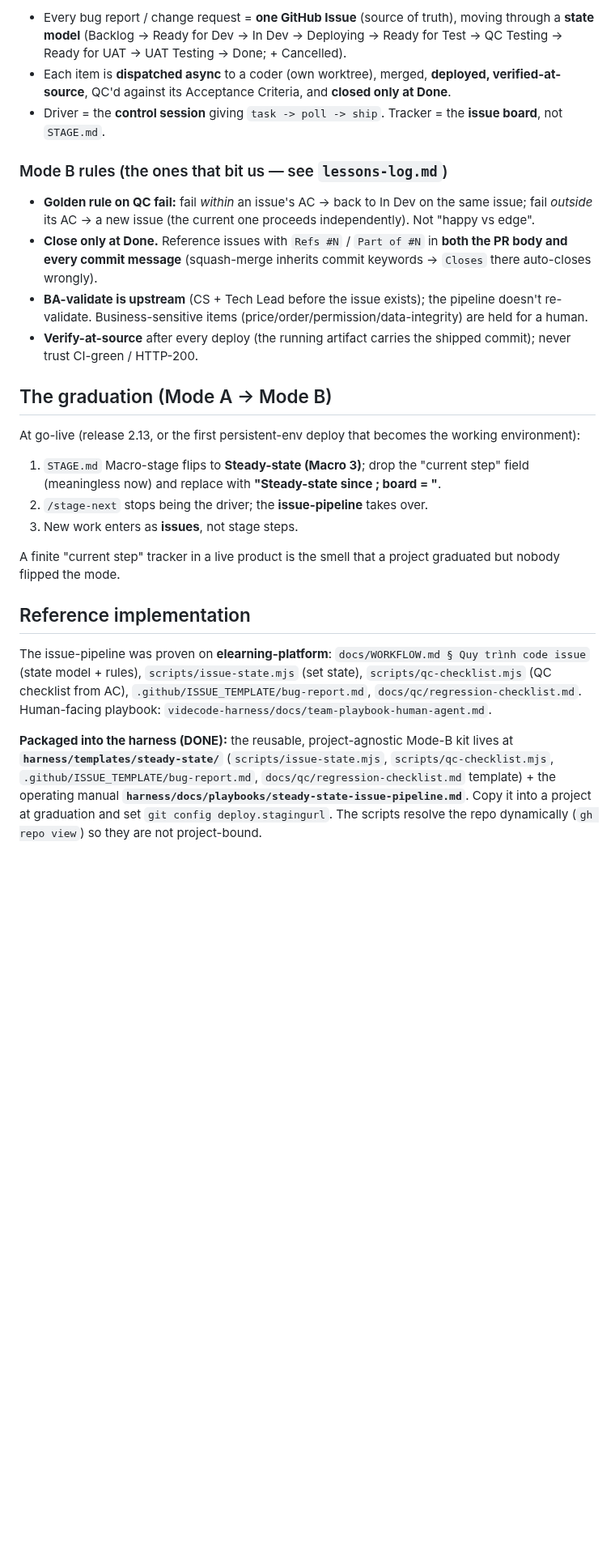
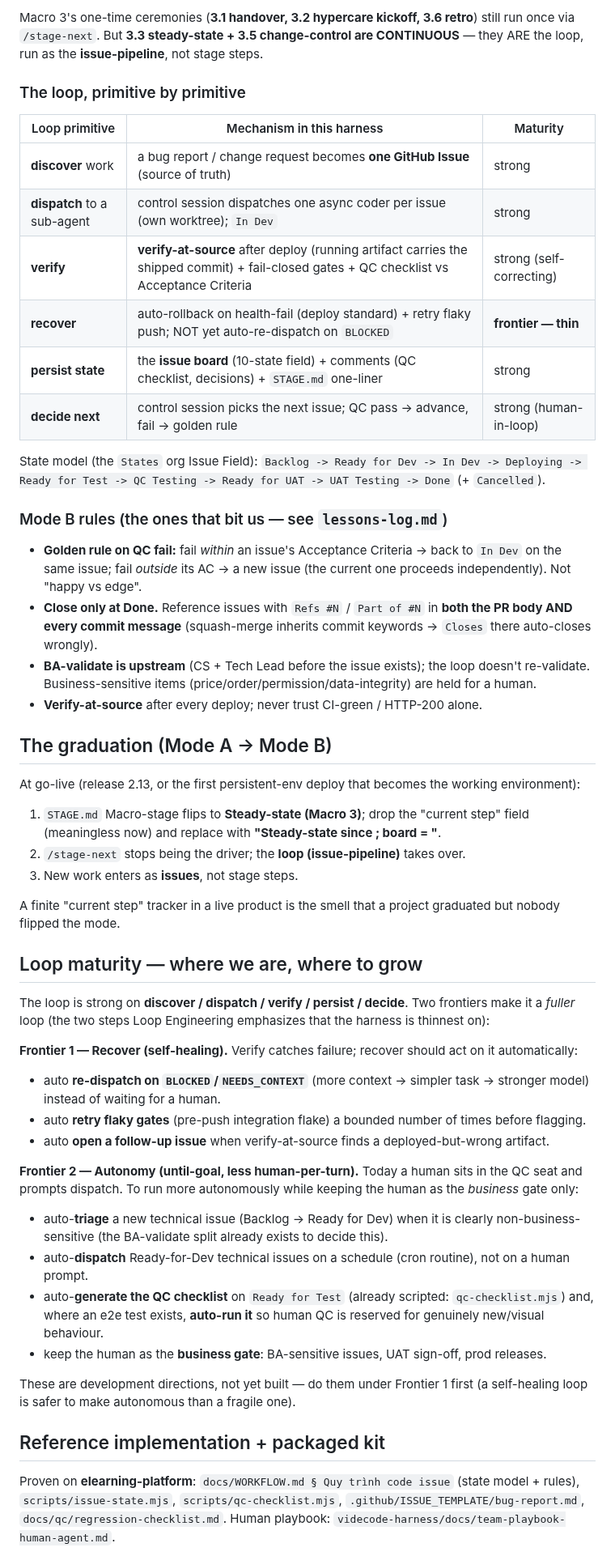
Before and after one commit to bryanphan66/loop-harness, a Markdown page: harness/docs/OPERATING-MODES.md, the part around one of its changes. Shown at 81% size. Drawn GitHub-style; blank space fills up the shorter version.

Commit message:
docs(harness): frame operating modes with Loop Engineering (context/harness/loop layers + Mode B = the loop + recover/autonomy frontiers)

```diff
--- a/harness/docs/OPERATING-MODES.md
+++ b/harness/docs/OPERATING-MODES.md
@@ -19,23 +32,48 @@ Macro 3's one-time ceremonies (**3.1 handover, 3.2 hypercare kickoff, 3.6 retro*
 
-- Every bug report / change request = **one GitHub Issue** (source of truth), moving through a **state model** (Backlog -> Ready for Dev -> In Dev -> Deploying -> Ready for Test -> QC Testing -> Ready for UAT -> UAT Testing -> Done; + Cancelled).
-- Each item is **dispatched async** to a coder (own worktree), merged, **deployed, verified-at-source**, QC'd against its Acceptance Criteria, and **closed only at Done**.
-- Driver = the **control session** giving `task -> poll -> ship`. Tracker = the **issue board**, not `STAGE.md`.
+Macro 3's one-time ceremonies (**3.1 handover, 3.2 hypercare kickoff, 3.6 retro**) still run once via `/stage-next`. But **3.3 steady-state + 3.5 change-control are CONTINUOUS** — they ARE the loop, run as the **issue-pipeline**, not stage steps.
+
+### The loop, primitive by primitive
+| Loop primitive | Mechanism in this harness | Maturity |
+|---|---|---|
+| **discover** work | a bug report / change request becomes **one GitHub Issue** (source of truth) | strong |
+| **dispatch** to a sub-agent | control session dispatches one async coder per issue (own worktree); `In Dev` | strong |
+| **verify** | **verify-at-source** after deploy (running artifact carries the shipped commit) + fail-closed gates + QC checklist vs Acceptance Criteria | strong (self-correcting) |
+| **recover** | auto-rollback on health-fail (deploy standard) + retry flaky push; NOT yet auto-re-dispatch on `BLOCKED` | **frontier — thin** |
+| **persist state** | the **issue board** (10-state field) + comments (QC checklist, decisions) + `STAGE.md` one-liner | strong |
+| **decide next** | control session picks the next issue; QC pass -> advance, fail -> golden rule | strong (human-in-loop) |
+
+State model (the `States` org Issue Field): `Backlog -> Ready for Dev -> In Dev -> Deploying -> Ready for Test -> QC Testing -> Ready for UAT -> UAT Testing -> Done` (+ `Cancelled`).
 
 ### Mode B rules (the ones that bit us — see `lessons-log.md`)
-- **Golden rule on QC fail:** fail *within* an issue's AC -> back to In Dev on the same issue; fail *outside* its AC -> a new issue (the current one proceeds independently). Not "happy vs edge".
-- **Close only at Done.** Reference issues with `Refs #N` / `Part of #N` in **both the PR body and every commit message** (squash-merge inherits commit keywords -> `Closes` there auto-closes wrongly).
-- **BA-validate is upstream** (CS + Tech Lead before the issue exists); the pipeline doesn't re-validate. Business-sensitive items (price/order/permission/data-integrity) are held for a human.
-- **Verify-at-source** after every deploy (the running artifact carries the shipped commit); never trust CI-green / HTTP-200.
+- **Golden rule on QC fail:** fail *within* an issue's Acceptance Criteria -> back to `In Dev` on the same issue; fail *outside* its AC -> a new issue (the current one proceeds independently). Not "happy vs edge".
+- **Close only at Done.** Reference issues with `Refs #N` / `Part of #N` in **both the PR body AND every commit message** (squash-merge inherits commit keywords -> `Closes` there auto-closes wrongly).
+- **BA-validate is upstream** (CS + Tech Lead before the issue exists); the loop doesn't re-validate. Business-sensitive items (price/order/permission/data-integrity) are held for a human.
+- **Verify-at-source** after every deploy; never trust CI-green / HTTP-200 alone.
 
 ## The graduation (Mode A -> Mode B)
 At go-live (release 2.13, or the first persistent-env deploy that becomes the working environment):
 1. `STAGE.md` Macro-stage flips to **Steady-state (Macro 3)**; drop the "current step" field (meaningless now) and replace with **"Steady-state since <date>; board = <issues link>"**.
-2. `/stage-next` stops being the driver; the **issue-pipeline** takes over.
+2. `/stage-next` stops being the driver; the **loop (issue-pipeline)** takes over.
 3. New work enters as **issues**, not stage steps.
 
 A finite "current step" tracker in a live product is the smell that a project graduated but nobody flipped the mode.
 
-## Reference implementation
-The issue-pipeline was proven on **elearning-platform**: `docs/WORKFLOW.md § Quy trình code issue` (state model + rules), `scripts/issue-state.mjs` (set state), `scripts/qc-checklist.mjs` (QC checklist from AC), `.github/ISSUE_TEMPLATE/bug-report.md`, `docs/qc/regression-checklist.md`. Human-facing playbook: `videcode-harness/docs/team-playbook-human-agent.md`.
+## Loop maturity — where we are, where to grow
+The loop is strong on **discover / dispatch / verify / persist / decide**. Two frontiers make it a *fuller* loop (the two steps Loop Engineering emphasizes that the harness is thinnest on):
 
-**Packaged into the harness (DONE):** the reusable, project-agnostic Mode-B kit lives at **`harness/templates/steady-state/`** (`scripts/issue-state.mjs`, `scripts/qc-checklist.mjs`, `.github/ISSUE_TEMPLATE/bug-report.md`, `docs/qc/regression-checklist.md` template) + the operating manual **`harness/docs/playbooks/steady-state-issue-pipeline.md`**. Copy it into a project at graduation and set `git config deploy.stagingurl`. The scripts resolve the repo dynamically (`gh repo view`) so they are not project-bound.
+**Frontier 1 — Recover (self-healing).** Verify catches failure; recover should act on it automatically:
+- auto **re-dispatch on `BLOCKED`/`NEEDS_CONTEXT`** (more context -> simpler task -> stronger model) instead of waiting for a human.
+- auto **retry flaky gates** (pre-push integration flake) a bounded number of times before flagging.
+- auto **open a follow-up issue** when verify-at-source finds a deployed-but-wrong artifact.
+
+**Frontier 2 — Autonomy (until-goal, less human-per-turn).** Today a human sits in the QC seat and prompts dispatch. To run more autonomously while keeping the human as the *business* gate only:
+- auto-**triage** a new technical issue (Backlog -> Ready for Dev) when it is clearly non-business-sensitive (the BA-validate split already exists to decide this).
+- auto-**dispatch** Ready-for-Dev technical issues on a schedule (cron routine), not on a human prompt.
+- auto-**generate the QC checklist** on `Ready for Test` (already scripted: `qc-checklist.mjs`) and, where an e2e test exists, **auto-run it** so human QC is reserved for genuinely new/visual behaviour.
+- keep the human as the **business gate**: BA-sensitive issues, UAT sign-off, prod releases.
+
+These are development directions, not yet built — do them under Frontier 1 first (a self-healing loop is safer to make autonomous than a fragile one).
+
+## Reference implementation + packaged kit
+Proven on **elearning-platform**: `docs/WORKFLOW.md § Quy trình code issue` (state model + rules), `scripts/issue-state.mjs`, `scripts/qc-checklist.mjs`, `.github/ISSUE_TEMPLATE/bug-report.md`, `docs/qc/regression-checklist.md`. Human playbook: `videcode-harness/docs/team-playbook-human-agent.md`.
+
```
Also changed, not shown: other parts of harness/docs/OPERATING-MODES.md (+22 -8 lines).
